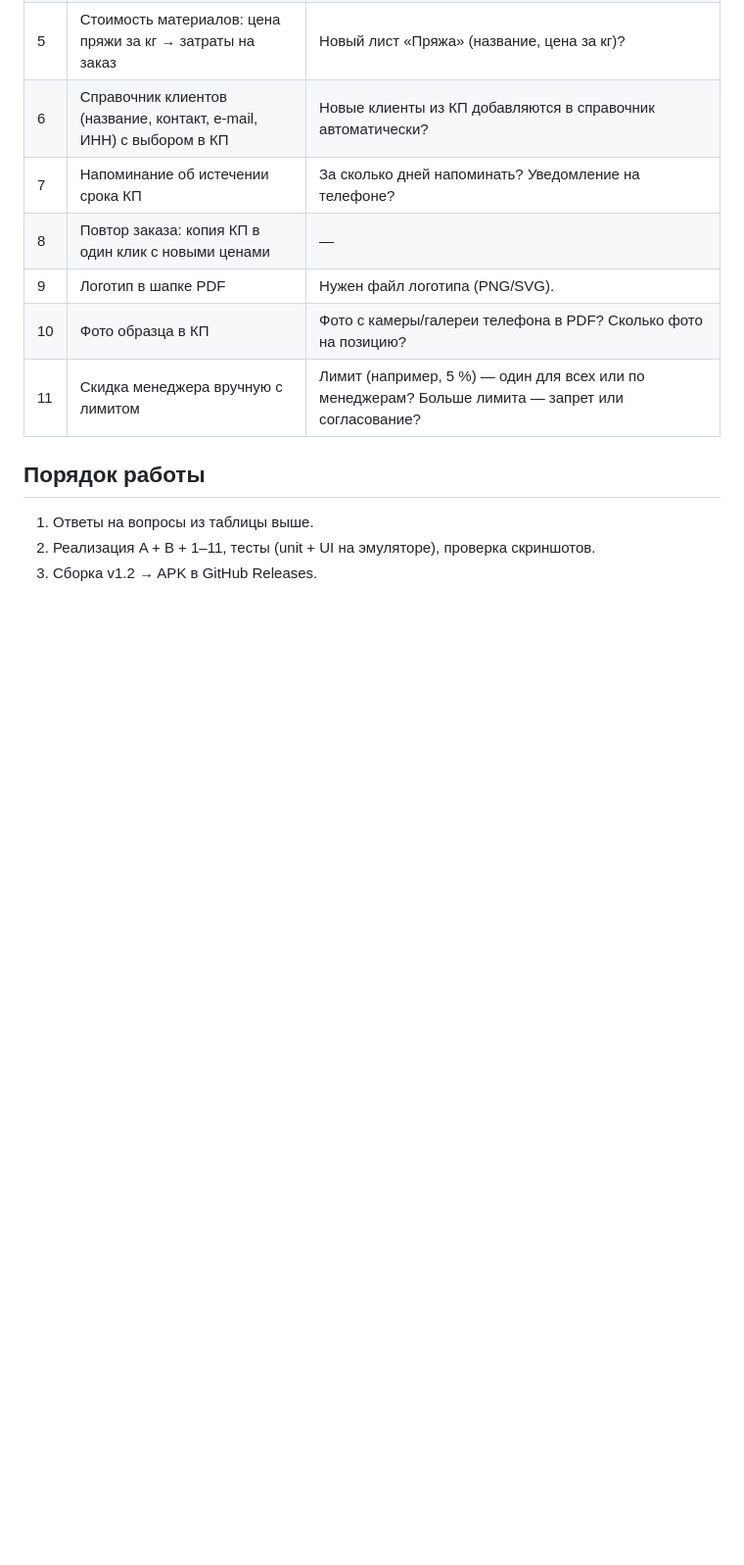
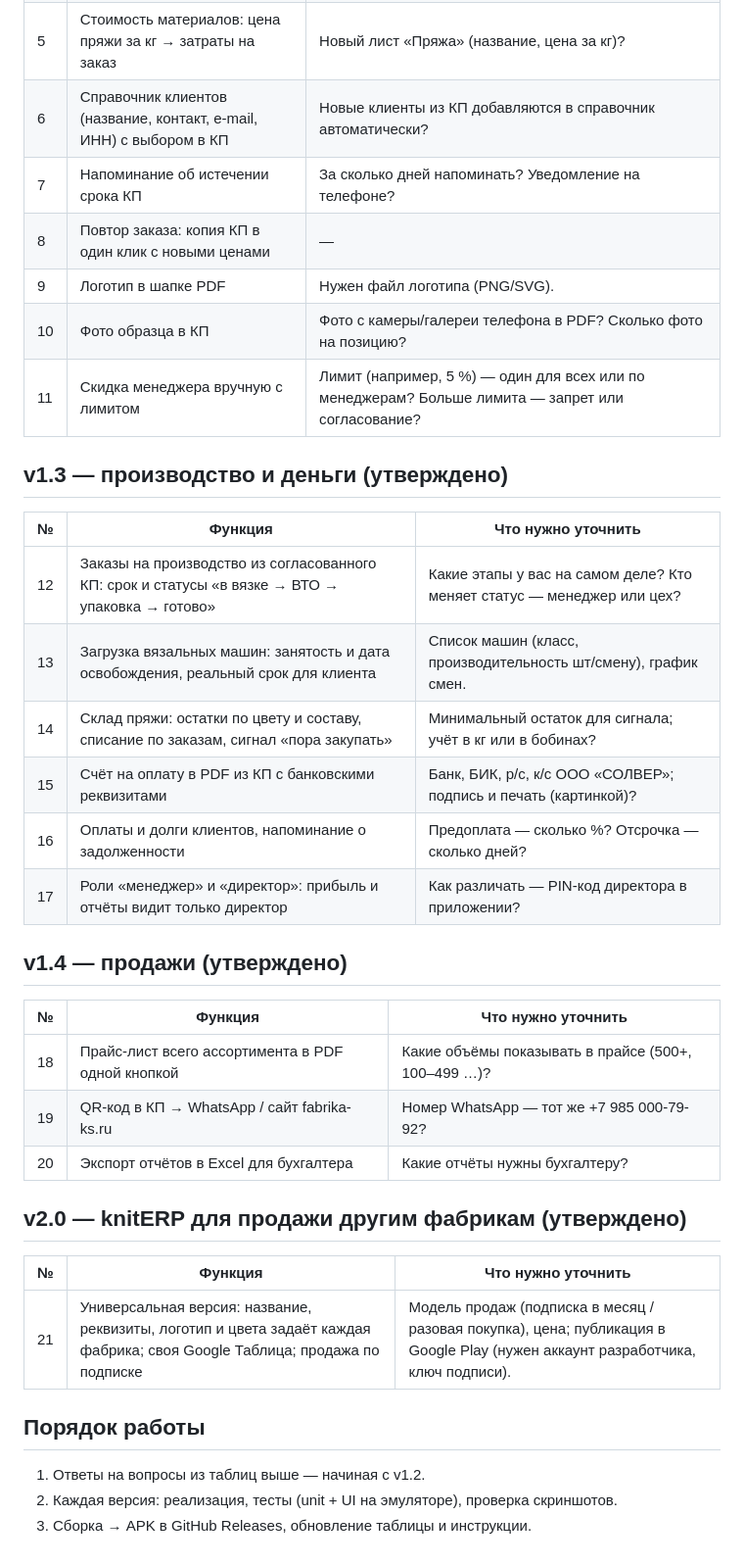
Before and after one commit to basilsolanji-hash/KS, a Markdown page: ROADMAP.md, the part around the change. Shown at 98% size. Rendered like a GitHub page; blank space fills up the shorter version.

Commit message:
Roadmap: add v1.3 (production, money), v1.4 (sales), v2.0 (knitERP product)
Co-Authored-By: Claude Opus 5.5 <noreply@anthropic.com>
Claude-Session: https://claude.ai/code/session_01H4JBrQHoyHc1j2Pv9rwcm5

```diff
--- a/ROADMAP.md
+++ b/ROADMAP.md
@@ -34,7 +34,32 @@
 | 10 | Фото образца в КП | Фото с камеры/галереи телефона в PDF? Сколько фото на позицию? |
 | 11 | Скидка менеджера вручную с лимитом | Лимит (например, 5 %) — один для всех или по менеджерам? Больше лимита — запрет или согласование? |
 
+## v1.3 — производство и деньги (утверждено)
+
+| № | Функция | Что нужно уточнить |
+|---|---|---|
+| 12 | Заказы на производство из согласованного КП: срок и статусы «в вязке → ВТО → упаковка → готово» | Какие этапы у вас на самом деле? Кто меняет статус — менеджер или цех? |
+| 13 | Загрузка вязальных машин: занятость и дата освобождения, реальный срок для клиента | Список машин (класс, производительность шт/смену), график смен. |
+| 14 | Склад пряжи: остатки по цвету и составу, списание по заказам, сигнал «пора закупать» | Минимальный остаток для сигнала; учёт в кг или в бобинах? |
+| 15 | Счёт на оплату в PDF из КП с банковскими реквизитами | Банк, БИК, р/с, к/с ООО «СОЛВЕР»; подпись и печать (картинкой)? |
+| 16 | Оплаты и долги клиентов, напоминание о задолженности | Предоплата — сколько %? Отсрочка — сколько дней? |
+| 17 | Роли «менеджер» и «директор»: прибыль и отчёты видит только директор | Как различать — PIN-код директора в приложении? |
+
+## v1.4 — продажи (утверждено)
+
+| № | Функция | Что нужно уточнить |
+|---|---|---|
+| 18 | Прайс-лист всего ассортимента в PDF одной кнопкой | Какие объёмы показывать в прайсе (500+, 100–499 …)? |
+| 19 | QR-код в КП → WhatsApp / сайт fabrika-ks.ru | Номер WhatsApp — тот же +7 985 000-79-92? |
+| 20 | Экспорт отчётов в Excel для бухгалтера | Какие отчёты нужны бухгалтеру? |
+
+## v2.0 — knitERP для продажи другим фабрикам (утверждено)
+
+| № | Функция | Что нужно уточнить |
+|---|---|---|
+| 21 | Универсальная версия: название, реквизиты, логотип и цвета задаёт каждая фабрика; своя Google Таблица; продажа по подписке | Модель продаж (подписка в месяц / разовая покупка), цена; публикация в Google Play (нужен аккаунт разработчика, ключ подписи). |
+
 ## Порядок работы
-1. Ответы на вопросы из таблицы выше.
-2. Реализация A + B + 1–11, тесты (unit + UI на эмуляторе), проверка скриншотов.
-3. Сборка v1.2 → APK в GitHub Releases.
+1. Ответы на вопросы из таблиц выше — начиная с v1.2.
+2. Каждая версия: реализация, тесты (unit + UI на эмуляторе), проверка скриншотов.
+3. Сборка → APK в GitHub Releases, обновление таблицы и инструкции.
```
